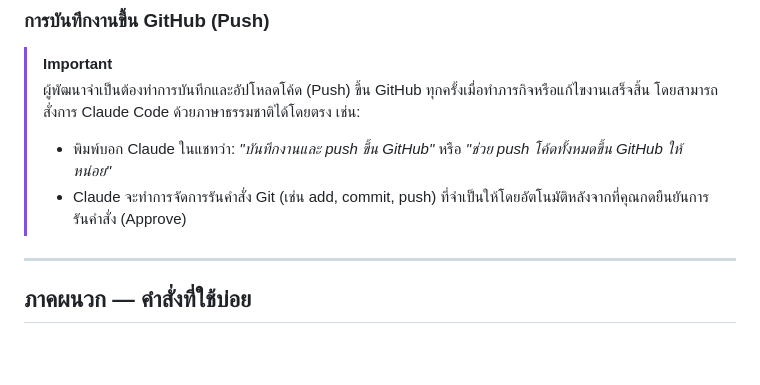
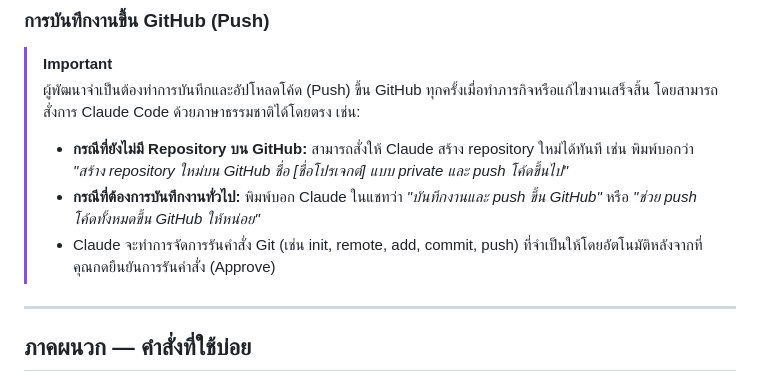
Before and after one commit to Siam-GS-Battery/coder-sopify, a Markdown page: README.md, the part around the change. Drawn GitHub-style; blank space fills up the shorter version.

Commit message:
docs: add instructions to create repository using Claude if it does not exist

```diff
--- a/README.md
+++ b/README.md
@@ -101,8 +101,9 @@ claude
 ### การบันทึกงานขึ้น GitHub (Push)
 > [!IMPORTANT]
 > ผู้พัฒนาจำเป็นต้องทำการบันทึกและอัปโหลดโค้ด (Push) ขึ้น GitHub ทุกครั้งเมื่อทำภารกิจหรือแก้ไขงานเสร็จสิ้น โดยสามารถสั่งการ Claude Code ด้วยภาษาธรรมชาติได้โดยตรง เช่น:
-> * พิมพ์บอก Claude ในแชทว่า: *"บันทึกงานและ push ขึ้น GitHub"* หรือ *"ช่วย push โค้ดทั้งหมดขึ้น GitHub ให้หน่อย"*
-> * Claude จะทำการจัดการรันคำสั่ง Git (เช่น add, commit, push) ที่จำเป็นให้โดยอัตโนมัติหลังจากที่คุณกดยืนยันการรันคำสั่ง (Approve)
+> * **กรณีที่ยังไม่มี Repository บน GitHub:** สามารถสั่งให้ Claude สร้าง repository ใหม่ได้ทันที เช่น พิมพ์บอกว่า *"สร้าง repository ใหม่บน GitHub ชื่อ [ชื่อโปรเจกต์] แบบ private และ push โค้ดขึ้นไป"*
+> * **กรณีที่ต้องการบันทึกงานทั่วไป:** พิมพ์บอก Claude ในแชทว่า *"บันทึกงานและ push ขึ้น GitHub"* หรือ *"ช่วย push โค้ดทั้งหมดขึ้น GitHub ให้หน่อย"*
+> * Claude จะทำการจัดการรันคำสั่ง Git (เช่น init, remote, add, commit, push) ที่จำเป็นให้โดยอัตโนมัติหลังจากที่คุณกดยืนยันการรันคำสั่ง (Approve)
 
 ---
 
```
